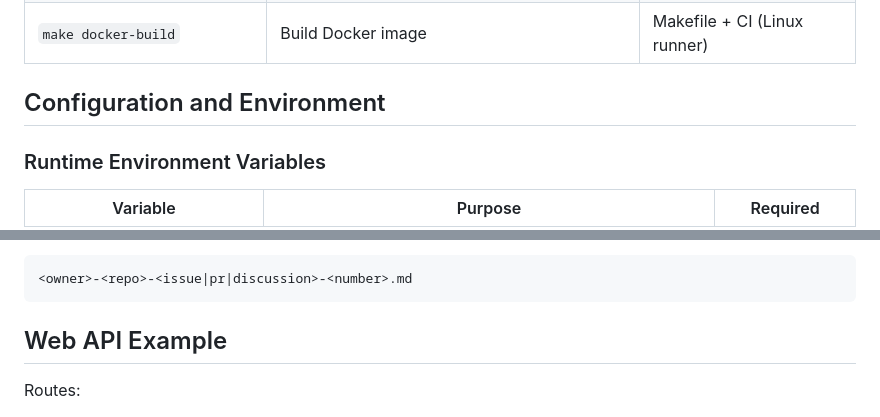
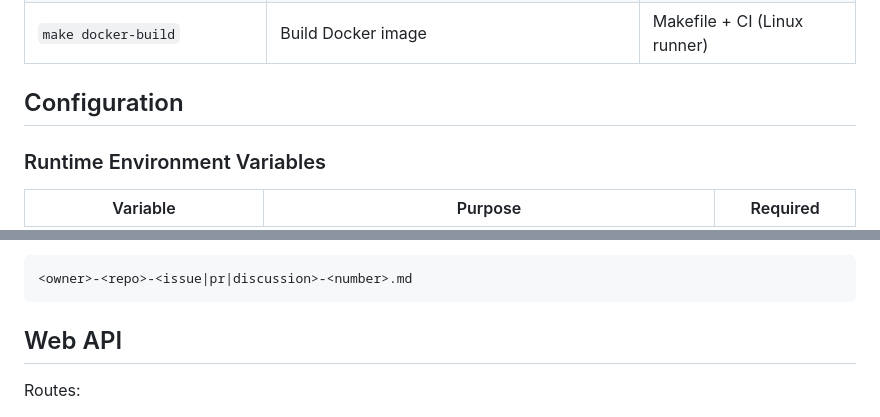
Before and after one commit to johnqtcg/issue2md, a Markdown page: README.md, 2 parts joined by grey strips. Rendered like a GitHub page.

````diff
--- a/README.md
+++ b/README.md
@@ -187,7 +181,7 @@ Command source of truth: root `Makefile`.
 | `make docker-build` | Build Docker image | Makefile + CI (Linux runner) |
 
 <a id="configuration-and-environment"></a>
-## Configuration and Environment
+## Configuration
 
 ### Runtime Environment Variables
 
@@ -222,7 +216,7 @@ Default output filename pattern (`internal/cli/output.go`):
 ```
 
 <a id="web-api-example"></a>
-## Web API Example
+## Web API
 
 Routes:
 - `GET /`
````
Also changed, not shown: other parts of README.md (+17 -23 lines), README.zh-CN.md (+17 -23 lines).
